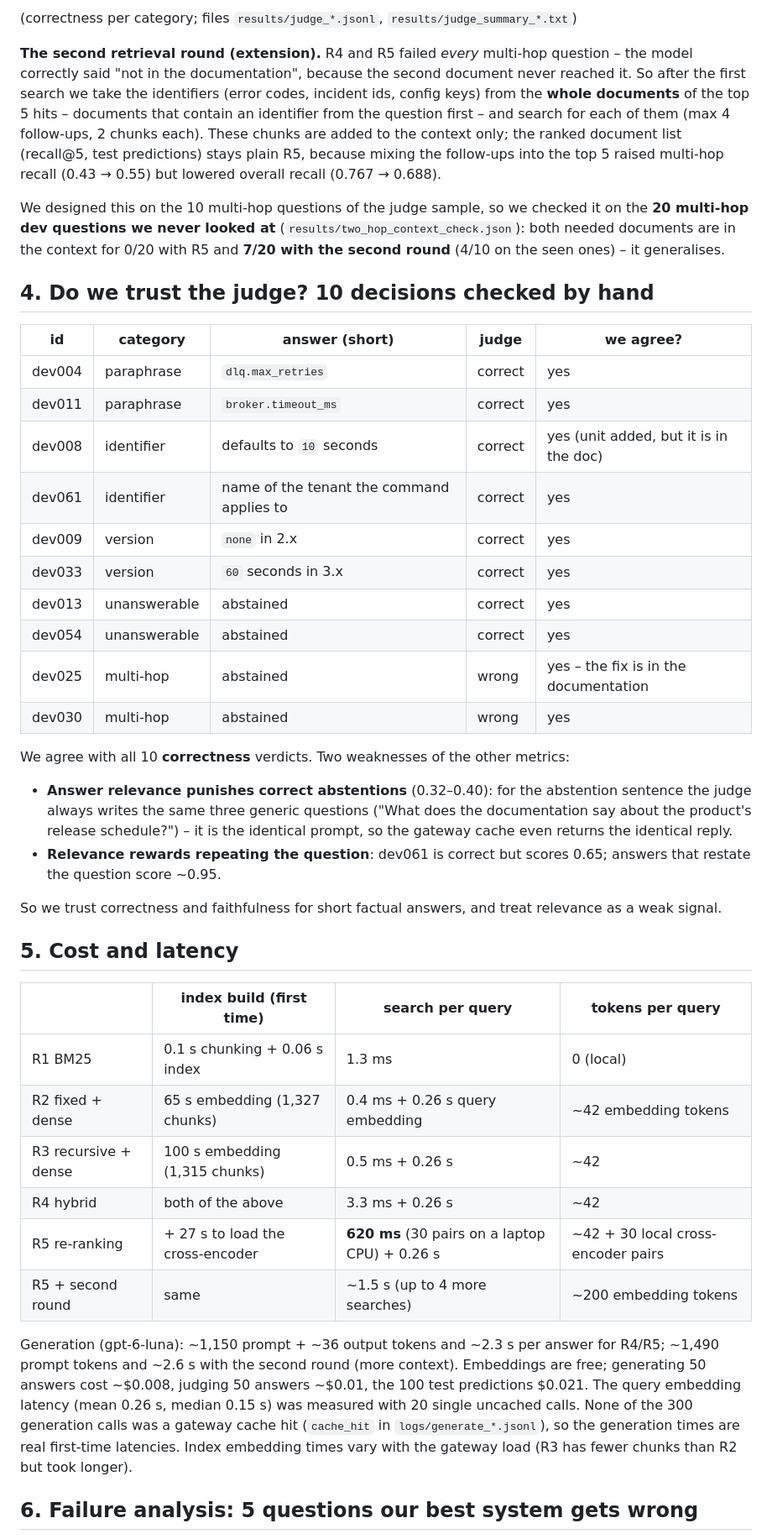
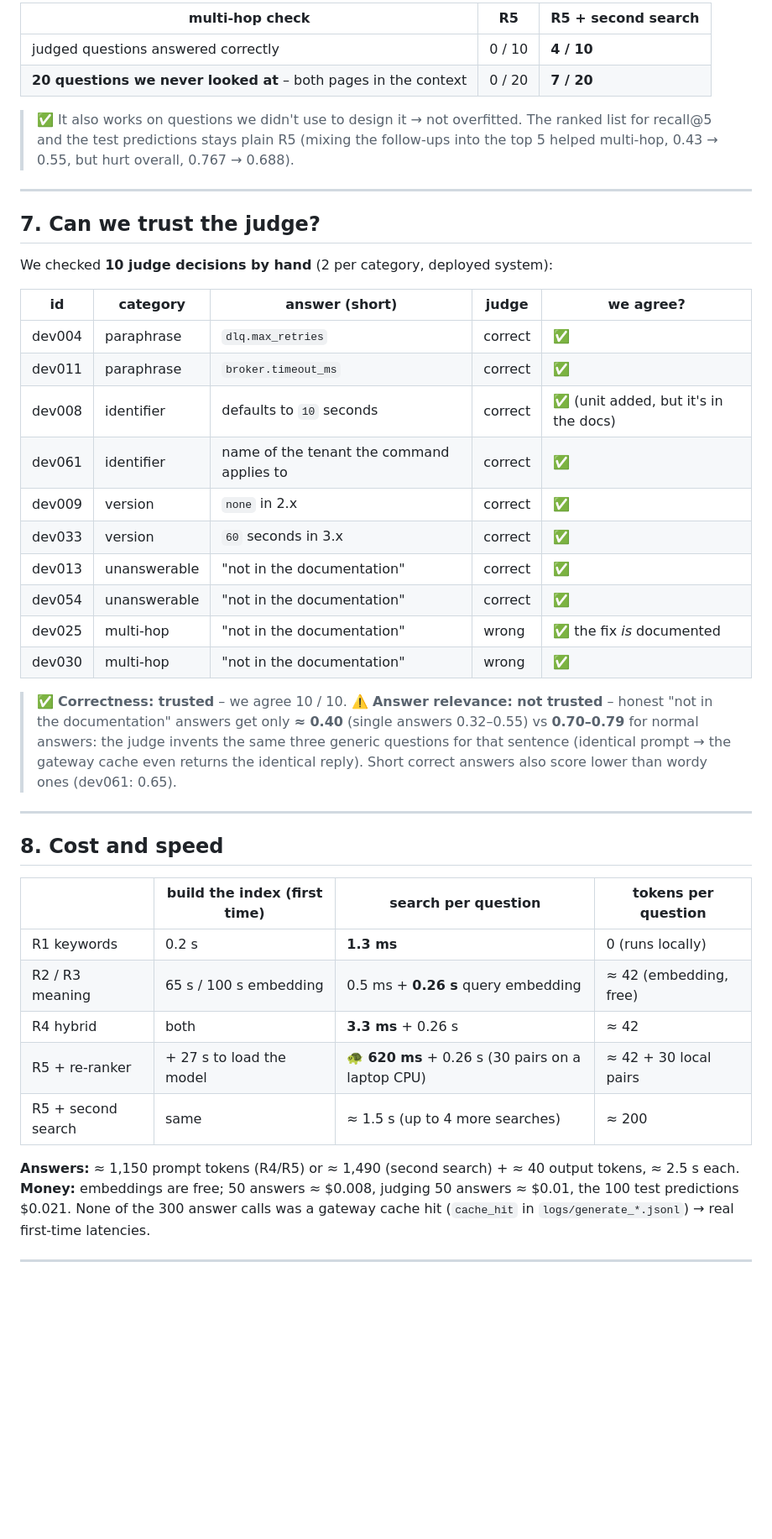
Before and after one commit to KrishViradiya/AgenticAI, a Markdown page: task3_rag/RESULTS.md, the part around one of its changes. Shown at 84% size. Drawn GitHub-style; blank space fills up the shorter version.

```diff
--- a/task3_rag/RESULTS.md
+++ b/task3_rag/RESULTS.md
@@ -97,57 +151,53 @@ Chunk size changes little here, because most documents are short (100–190 toke
 
-(correctness per category; files `results/judge_*.jsonl`, `results/judge_summary_*.txt`)
+| multi-hop check | R5 | R5 + second search |
+|---|---|---|
+| judged questions answered correctly | 0 / 10 | **4 / 10** |
+| **20 questions we never looked at** – both pages in the context | 0 / 20 | **7 / 20** |
 
-**The second retrieval round (extension).** R4 and R5 failed *every* multi-hop question – the model correctly said
-"not in the documentation", because the second document never reached it. So after the first search we take the
-identifiers (error codes, incident ids, config keys) from the **whole documents** of the top 5 hits – documents that
-contain an identifier from the question first – and search for each of them (max 4 follow-ups, 2 chunks each).
-These chunks are added to the context only; the ranked document list (recall@5, test predictions) stays plain R5,
-because mixing the follow-ups into the top 5 raised multi-hop recall (0.43 → 0.55) but lowered overall recall
-(0.767 → 0.688).
+> ✅ It also works on questions we didn't use to design it → not overfitted.
+> The ranked list for recall@5 and the test predictions stays plain R5 (mixing the follow-ups into the top 5 helped
+> multi-hop, 0.43 → 0.55, but hurt overall, 0.767 → 0.688).
 
-We designed this on the 10 multi-hop questions of the judge sample, so we checked it on the **20 multi-hop dev
-questions we never looked at** (`results/two_hop_context_check.json`): both needed documents are in the context for
-0/20 with R5 and **7/20 with the second round** (4/10 on the seen ones) – it generalises.
+---
 
-## 4. Do we trust the judge? 10 decisions checked by hand
+## 7. Can we trust the judge?
+
+We checked **10 judge decisions by hand** (2 per category, deployed system):
 
 | id | category | answer (short) | judge | we agree? |
 |---|---|---|---|---|
-| dev004 | paraphrase | `dlq.max_retries` | correct | yes |
-| dev011 | paraphrase | `broker.timeout_ms` | correct | yes |
-| dev008 | identifier | defaults to `10` seconds | correct | yes (unit added, but it is in the doc) |
-| dev061 | identifier | name of the tenant the command applies to | correct | yes |
-| dev009 | version | `none` in 2.x | correct | yes |
-| dev033 | version | `60` seconds in 3.x | correct | yes |
-| dev013 | unanswerable | abstained | correct | yes |
-| dev054 | unanswerable | abstained | correct | yes |
-| dev025 | multi-hop | abstained | wrong | yes – the fix is in the documentation |
-| dev030 | multi-hop | abstained | wrong | yes |
+| dev004 | paraphrase | `dlq.max_retries` | correct | ✅ |
+| dev011 | paraphrase | `broker.timeout_ms` | correct | ✅ |
+| dev008 | identifier | defaults to `10` seconds | correct | ✅ (unit added, but it's in the docs) |
+| dev061 | identifier | name of the tenant the command applies to | correct | ✅ |
+| dev009 | version | `none` in 2.x | correct | ✅ |
+| dev033 | version | `60` seconds in 3.x | correct | ✅ |
+| dev013 | unanswerable | "not in the documentation" | correct | ✅ |
+| dev054 | unanswerable | "not in the documentation" | correct | ✅ |
+| dev025 | multi-hop | "not in the documentation" | wrong | ✅ the fix *is* documented |
+| dev030 | multi-hop | "not in the documentation" | wrong | ✅ |
 
-We agree with all 10 **correctness** verdicts. Two weaknesses of the other metrics:
-- **Answer relevance punishes correct abstentions** (0.32–0.40): for the abstention sentence the judge always writes the same
-  three generic questions ("What does the documentation say about the product's release schedule?") – it is the
-  identical prompt, so the gateway cache even returns the identical reply.
-- **Relevance rewards repeating the question**: dev061 is correct but scores 0.65; answers that restate the question score ~0.95.
+> ✅ **Correctness: trusted** – we agree 10 / 10.
+> ⚠️ **Answer relevance: not trusted** – honest "not in the documentation" answers get only **≈ 0.40** (single answers
+> 0.32–0.55) vs **0.70–0.79** for normal answers: the judge invents the same three generic questions for that sentence
+> (identical prompt → the gateway cache even returns the identical reply). Short correct answers also score lower than
+> wordy ones (dev061: 0.65).
 
-So we trust correctness and faithfulness for short factual answers, and treat relevance as a weak signal.
+---
 
-## 5. Cost and latency
+## 8. Cost and speed
 
-| | index build (first time) | search per query | tokens per query |
+| | build the index (first time) | search per question | tokens per question |
 |---|---|---|---|
-| R1 BM25 | 0.1 s chunking + 0.06 s index | 1.3 ms | 0 (local) |
-| R2 fixed + dense | 65 s embedding (1,327 chunks) | 0.4 ms + 0.26 s query embedding | ~42 embedding tokens |
-| R3 recursive + dense | 100 s embedding (1,315 chunks) | 0.5 ms + 0.26 s | ~42 |
-| R4 hybrid | both of the above | 3.3 ms + 0.26 s | ~42 |
-| R5 re-ranking | + 27 s to load the cross-encoder | **620 ms** (30 pairs on a laptop CPU) + 0.26 s | ~42 + 30 local cross-encoder pairs |
-| R5 + second round | same | ~1.5 s (up to 4 more searches) | ~200 embedding tokens |
+| R1 keywords | 0.2 s | **1.3 ms** | 0 (runs locally) |
+| R2 / R3 meaning | 65 s / 100 s embedding | 0.5 ms + **0.26 s** query embedding | ≈ 42 (embedding, free) |
+| R4 hybrid | both | **3.3 ms** + 0.26 s | ≈ 42 |
+| R5 + re-ranker | + 27 s to load the model | 🐢 **620 ms** + 0.26 s (30 pairs on a laptop CPU) | ≈ 42 + 30 local pairs |
+| R5 + second search | same | ≈ 1.5 s (up to 4 more searches) | ≈ 200 |
 
-Generation (gpt-6-luna): ~1,150 prompt + ~36 output tokens and ~2.3 s per answer for R4/R5; ~1,490 prompt tokens and
-~2.6 s with the second round (more context). Embeddings are free; generating 50 answers cost ~$0.008, judging 50
-answers ~$0.01, the 100 test predictions $0.021. The query embedding latency (mean 0.26 s, median 0.15 s) was measured
-with 20 single uncached calls. None of the 300 generation calls was a gateway cache hit (`cache_hit` in `logs/generate_*.jsonl`),
-so the generation times are real first-time latencies. Index embedding times vary with the gateway load (R3 has fewer chunks than R2 but took longer).
+**Answers:** ≈ 1,150 prompt tokens (R4/R5) or ≈ 1,490 (second search) + ≈ 40 output tokens, ≈ 2.5 s each.
+**Money:** embeddings are free; 50 answers ≈ $0.008, judging 50 answers ≈ $0.01, the 100 test predictions $0.021.
+None of the 300 answer calls was a gateway cache hit (`cache_hit` in `logs/generate_*.jsonl`) → real first-time latencies.
 
-## 6. Failure analysis: 5 questions our best system gets wrong
+---
 
```
Also changed, not shown: other parts of task3_rag/RESULTS.md (+171 -108 lines), task3_rag/results/figures/1_overall_recall.png (added), task3_rag/results/figures/2_recall_by_category.png (added), task3_rag/results/figures/3_tuning.png (added), task3_rag/results/figures/4_answers_correct.png (added), 1 other file.
